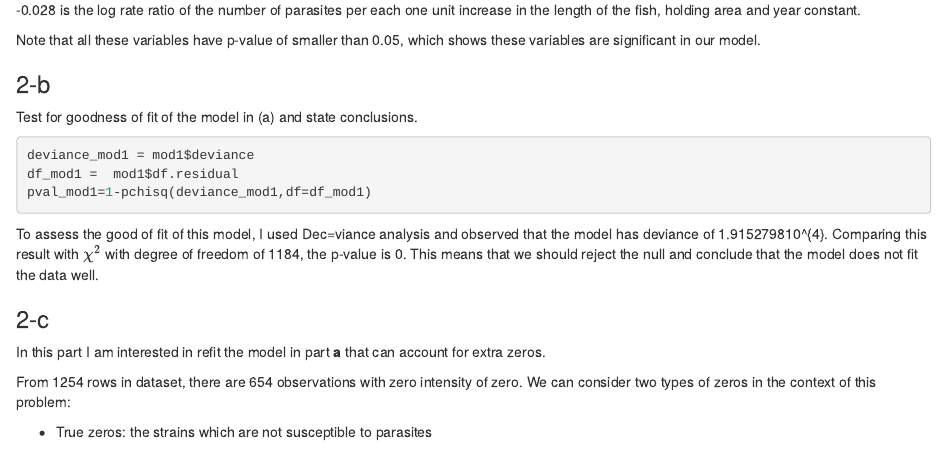
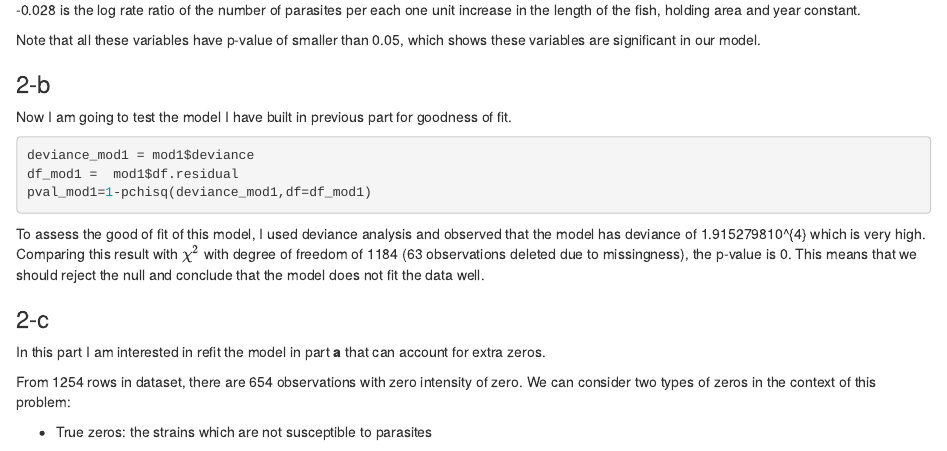
Before and after one commit to Akbarnejadhn/poisson_regression, an R Markdown document (poisson_regression.Rmd): the page in a window 1100 px wide, from 5720 px down. The pictures show the output file poisson_regression.html that the author committed with the source, opened offline.

Commit message:
2b checked.

````diff
--- a/poisson_regression.Rmd
+++ b/poisson_regression.Rmd
@@ -164,7 +164,7 @@ summary(mod1)
 Note that all these variables have p-value of smaller than 0.05, which shows these variables are significant in our model.
 
 ### 2-b
-Test for goodness of fit of the model in (a) and state conclusions.
+Now I am going to test the model I have built in previous part for goodness of fit.
 ```{r mod1_gof}
 
 deviance_mod1 = mod1$deviance
@@ -172,7 +172,7 @@ df_mod1 =  mod1$df.residual
 pval_mod1=1-pchisq(deviance_mod1,df=df_mod1)
 ```
 
-To assess the good of fit of this model, I used Dec=viance analysis and observed that the model has deviance of `r deviance_mod1`. Comparing this result with $\chi^2$ with degree of freedom of `r df_mod1`, the p-value is `r round(pval_mod1, 3)`. This means that we should reject the null and conclude that the model does not fit the data well.
+To assess the good of fit of this model, I used deviance analysis and observed that the model has deviance of `r deviance_mod1` which is very high. Comparing this result with $\chi^2$ with degree of freedom of `r df_mod1` (63 observations deleted due to missingness), the p-value is `r round(pval_mod1, 3)`. This means that we should reject the null and conclude that the model does not fit the data well.
 
 ### 2-c
 In this part I am interested in refit the model in part **a** that can account for extra zeros.
````
Also changed, not shown: poisson_regression.html.
